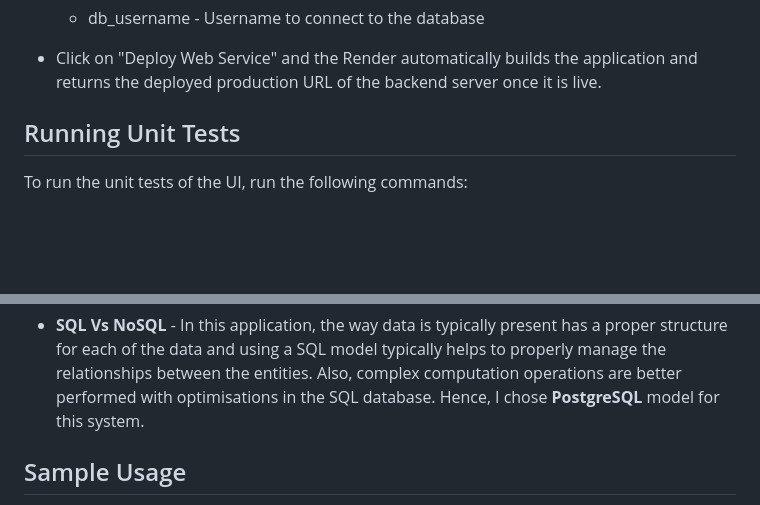
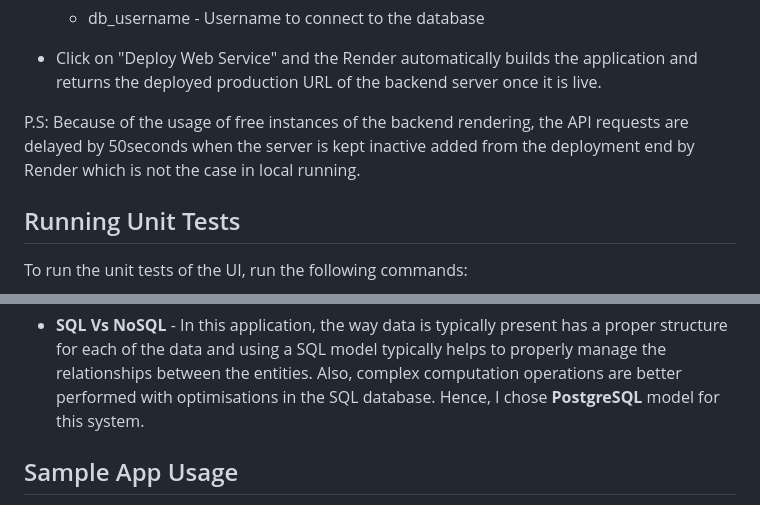
Before and after one commit to Yagneshv1/KAM, a Markdown page: README.md, 2 parts joined by grey strips. Rendered like a GitHub page; blank space fills up the shorter version.

```diff
--- a/README.md
+++ b/README.md
@@ -102,6 +102,8 @@ Deployed Application Link - https://kam-app-git-master-yagneshs-projects-baecd0b
 
 - Click on "Deploy Web Service" and the Render automatically builds the application and returns the deployed production URL of the backend server once it is live.
 
+P.S: Because of the usage of free instances of the backend rendering, the API requests are delayed by 50seconds when the server is kept inactive added from the deployment end by Render which is not the case in local running.
+
 
 ## Running Unit Tests
 
@@ -173,5 +175,5 @@ The Entity-Relationship diagram(ER diagram) used to model the KAM system is as f
 
 - **SQL Vs NoSQL** - In this application, the way data is typically present has a proper structure for each of the data and using a SQL model typically helps to properly manage the relationships between the entities. Also, complex computation operations are better performed with optimisations in the SQL database. Hence, I chose **PostgreSQL** model for this system.
 
-## Sample Usage
+## Sample App Usage
 
```
Also changed, not shown: other parts of README.md (+1 -1 lines).
